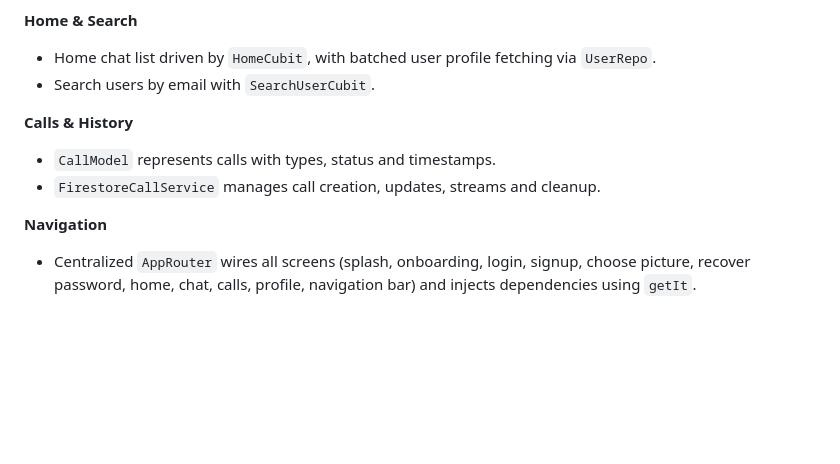
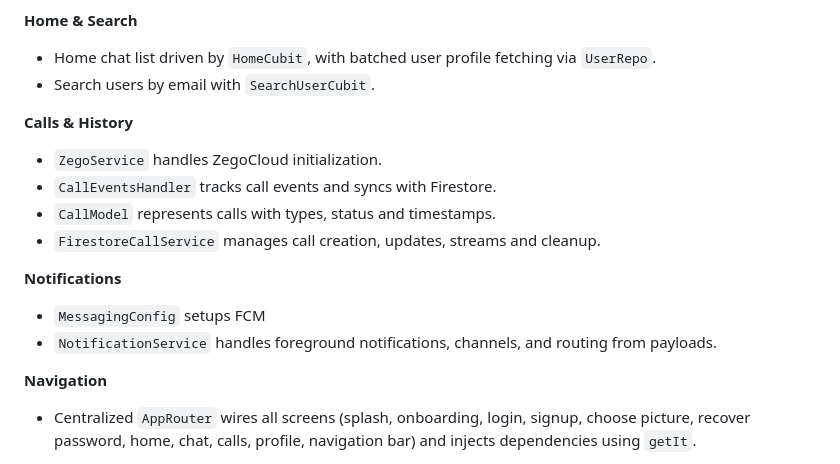
Before and after one commit to EsAm1973/ChatBox-App, a Markdown page: README.md, the part around the change. Rendered like a GitHub page; blank space fills up the shorter version.

```diff
--- a/README.md
+++ b/README.md
@@ -84,8 +84,15 @@ The app follows a feature-first, layered architecture:
 
 **Calls & History**
 
+* `ZegoService` handles ZegoCloud initialization.
+* `CallEventsHandler` tracks call events and syncs with Firestore.
 * `CallModel` represents calls with types, status and timestamps.
 * `FirestoreCallService` manages call creation, updates, streams and cleanup.
+
+**Notifications**
+
+* `MessagingConfig` setups FCM
+* `NotificationService` handles foreground notifications, channels, and routing from payloads.
 
 **Navigation**
 
```
